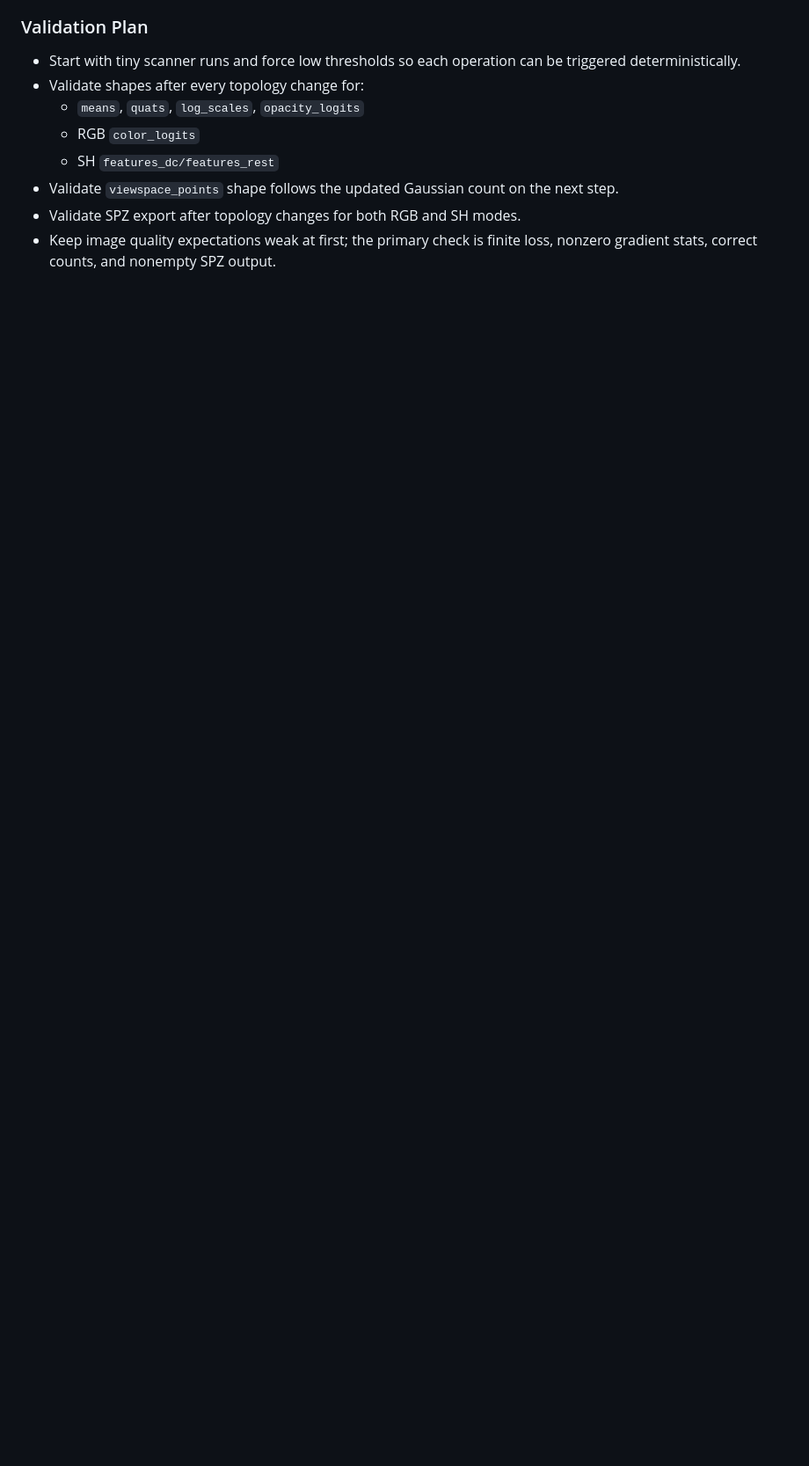
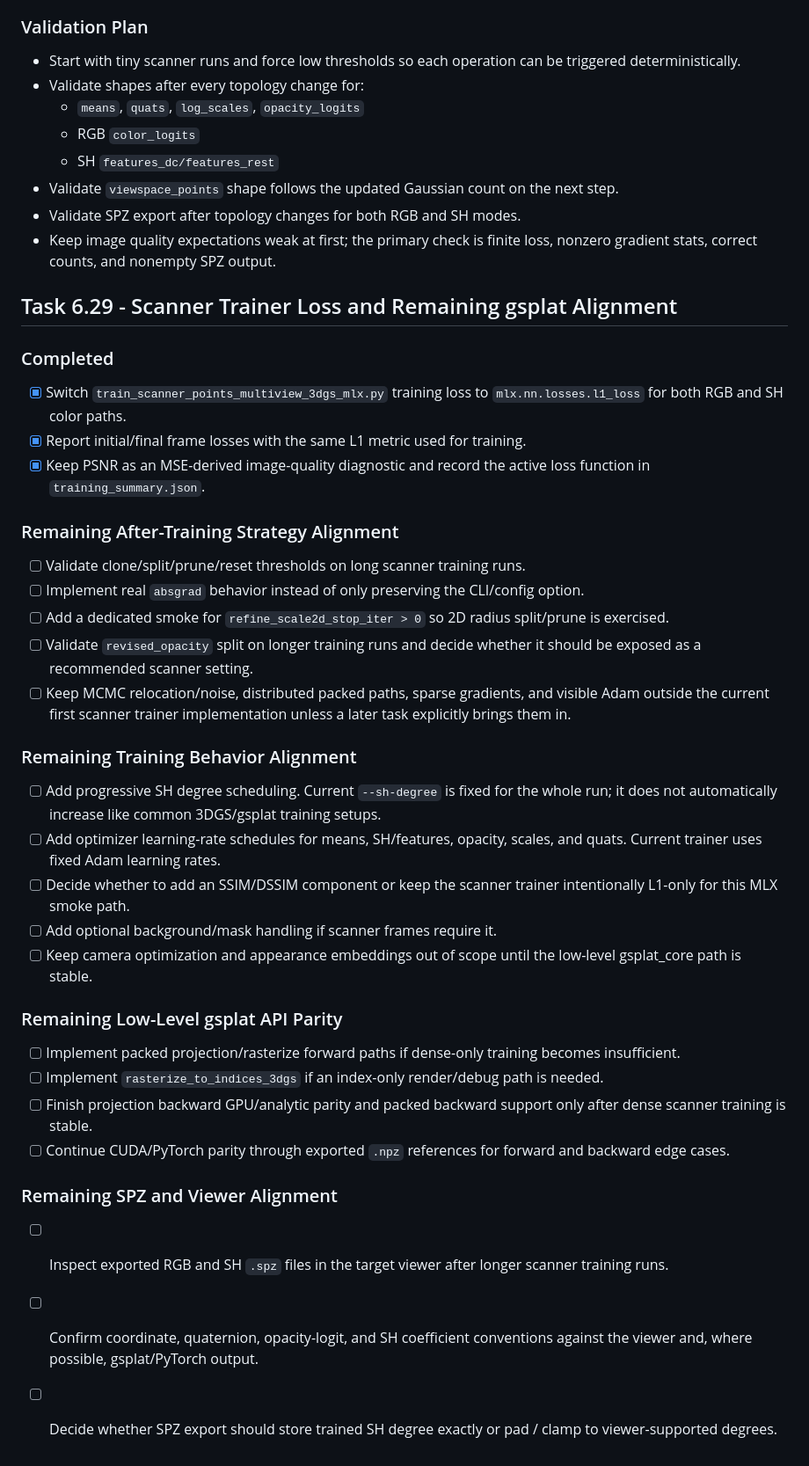
Before and after one commit to a1091150/gsplat-mlx, a Markdown page: Task.md, the part around the change. Shown at 88% size. GitHub-like rendering; blank space fills up the shorter version.

Commit message:
Update Task for gsplat alignment

```diff
--- a/Task.md
+++ b/Task.md
@@ -1241,3 +1241,55 @@
 - Validate SPZ export after topology changes for both RGB and SH modes.
 - Keep image quality expectations weak at first; the primary check is finite
   loss, nonzero gradient stats, correct counts, and nonempty SPZ output.
+
+## Task 6.29 - Scanner Trainer Loss and Remaining gsplat Alignment
+
+### Completed
+- [x] Switch `train_scanner_points_multiview_3dgs_mlx.py` training loss to
+  `mlx.nn.losses.l1_loss` for both RGB and SH color paths.
+- [x] Report initial/final frame losses with the same L1 metric used for
+  training.
+- [x] Keep PSNR as an MSE-derived image-quality diagnostic and record the active
+  loss function in `training_summary.json`.
+
+### Remaining After-Training Strategy Alignment
+- [ ] Validate clone/split/prune/reset thresholds on long scanner training runs.
+- [ ] Implement real `absgrad` behavior instead of only preserving the CLI/config
+  option.
+- [ ] Add a dedicated smoke for `refine_scale2d_stop_iter > 0` so 2D radius
+  split/prune is exercised.
+- [ ] Validate `revised_opacity` split on longer training runs and decide whether
+  it should be exposed as a recommended scanner setting.
+- [ ] Keep MCMC relocation/noise, distributed packed paths, sparse gradients, and
+  visible Adam outside the current first scanner trainer implementation unless a
+  later task explicitly brings them in.
+
+### Remaining Training Behavior Alignment
+- [ ] Add progressive SH degree scheduling. Current `--sh-degree` is fixed for
+  the whole run; it does not automatically increase like common 3DGS/gsplat
+  training setups.
+- [ ] Add optimizer learning-rate schedules for means, SH/features, opacity,
+  scales, and quats. Current trainer uses fixed Adam learning rates.
+- [ ] Decide whether to add an SSIM/DSSIM component or keep the scanner trainer
+  intentionally L1-only for this MLX smoke path.
+- [ ] Add optional background/mask handling if scanner frames require it.
+- [ ] Keep camera optimization and appearance embeddings out of scope until the
+  low-level gsplat_core path is stable.
+
+### Remaining Low-Level gsplat API Parity
+- [ ] Implement packed projection/rasterize forward paths if dense-only training
+  becomes insufficient.
+- [ ] Implement `rasterize_to_indices_3dgs` if an index-only render/debug path is
+  needed.
+- [ ] Finish projection backward GPU/analytic parity and packed backward support
+  only after dense scanner training is stable.
+- [ ] Continue CUDA/PyTorch parity through exported `.npz` references for forward
+  and backward edge cases.
+
+### Remaining SPZ and Viewer Alignment
+- [ ] Inspect exported RGB and SH `.spz` files in the target viewer after longer
+  scanner training runs.
+- [ ] Confirm coordinate, quaternion, opacity-logit, and SH coefficient
+  conventions against the viewer and, where possible, gsplat/PyTorch output.
+- [ ] Decide whether SPZ export should store trained SH degree exactly or pad /
+  clamp to viewer-supported degrees.
```
